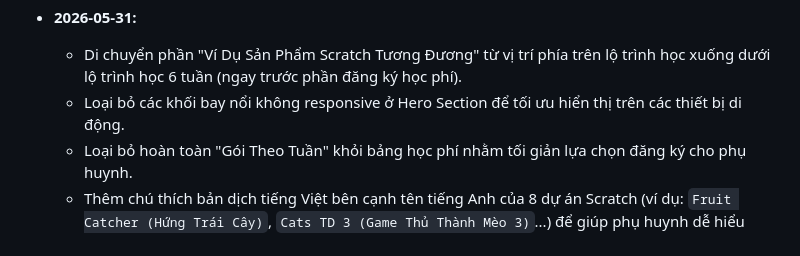
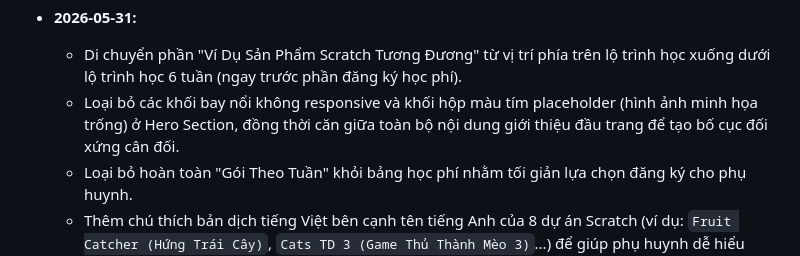
Before and after one commit to vuhoang2708/Bobby_teach, a Markdown page: README.md, the part around the change. Rendered like a GitHub page.

Commit message:
docs: document hero placeholder removal and centering in README

```diff
--- a/README.md
+++ b/README.md
@@ -335,7 +335,7 @@ Chấn Phong 14 tuổi dạy các em 8–12 tuổi — đây là **lợi thế c
 - **2026-05-26:** Cập nhật UX hậu-submit: khi Google Sheet/email đã thành công, phụ huynh chỉ cần tham gia nhóm Zalo; nội dung copy/textarea chỉ còn là dự phòng/đối chiếu.
 - **2026-05-31:**
   - Di chuyển phần "Ví Dụ Sản Phẩm Scratch Tương Đương" từ vị trí phía trên lộ trình học xuống dưới lộ trình học 6 tuần (ngay trước phần đăng ký học phí).
-  - Loại bỏ các khối bay nổi không responsive ở Hero Section để tối ưu hiển thị trên các thiết bị di động.
+  - Loại bỏ các khối bay nổi không responsive và khối hộp màu tím placeholder (hình ảnh minh họa trống) ở Hero Section, đồng thời căn giữa toàn bộ nội dung giới thiệu đầu trang để tạo bố cục đối xứng cân đối.
   - Loại bỏ hoàn toàn "Gói Theo Tuần" khỏi bảng học phí nhằm tối giản lựa chọn đăng ký cho phụ huynh.
   - Thêm chú thích bản dịch tiếng Việt bên cạnh tên tiếng Anh của 8 dự án Scratch (ví dụ: `Fruit Catcher (Hứng Trái Cây)`, `Cats TD 3 (Game Thủ Thành Mèo 3)`...) để giúp phụ huynh dễ hiểu hơn.
 
```
